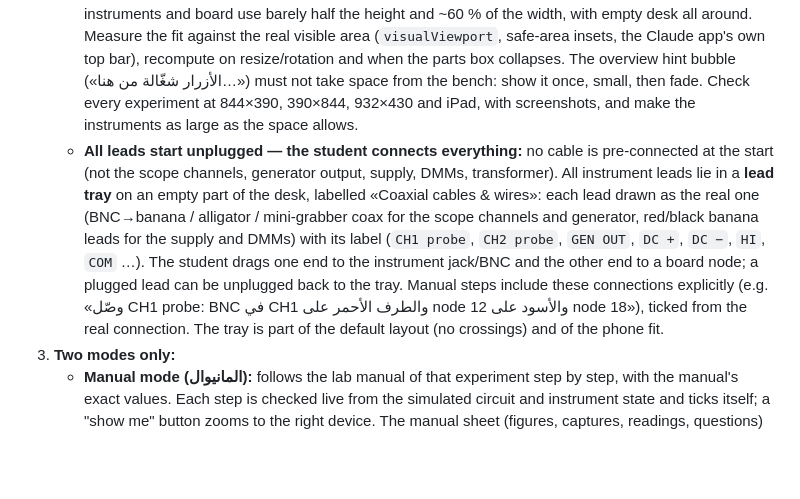
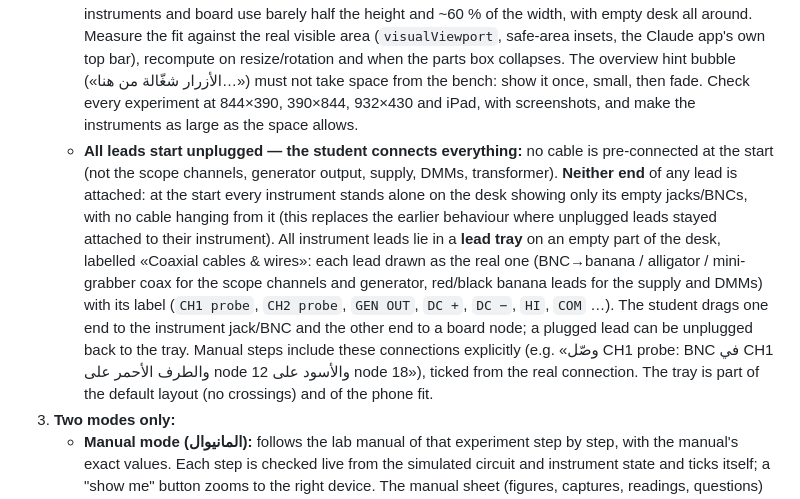
Before and after one commit to ksuagentnews-boop/super-duper-goggles, a Markdown page: CLAUDE.md, the part around the change. Rendered like a GitHub page; blank space fills up the shorter version.

Commit message:
Rules: instruments start with no cable attached at all
Co-Authored-By: Claude Opus 5.5 <noreply@anthropic.com>
Claude-Session: https://claude.ai/code/session_01JumU7K5GBVZnRX7KMwgYaQ

```diff
--- a/CLAUDE.md
+++ b/CLAUDE.md
@@ -30,7 +30,7 @@ A static website (GitHub Pages, no server, no login) that simulates the EE depar
    - **Movable instruments:** every instrument has a small grab handle on top: the standard **four-way move icon** (a small circle/badge with arrows up, down, left, right, like the "move" cursor on websites) — **not** the ✋ emoji. Dragging it moves the instrument freely on the desk (cursor: `move`). The student's arrangement is remembered per experiment (localStorage), and a "ترتيب افتراضي" button restores the default layout. Moving an instrument never operates its controls.
    - **Cables follow the instrument like real leads:** a cable is a flexible lead whose two ends are glued to their jacks. It has **no fixed waypoints on the desk**: every frame it is re-drawn as one smooth sag curve straight from the instrument's jack to the board/terminal it is plugged into. When the instrument moves, the whole cable moves with it, stays the shortest natural path, gets longer only as far as the student drags the instrument away, and gets shorter again when brought back. It never keeps an old route, loops around the board or passes under/over another instrument because of where it used to be (bug seen on phone: after moving the scope down-left the CH cables still ran along their old path).
    - **Phone fit (still failing on a real iPhone — fix it for real):** on a phone (landscape and portrait) the bench overview must open **fitted to the instruments + board + lead tray** (their bounding box, small margin ≈4 %), filling the free area between the top bar, the parts box and the step card — not zoomed out with wide empty desk around it. Owner's screenshot (iPhone landscape, Exp 1 free mode): the instruments and board use barely half the height and ~60 % of the width, with empty desk all around. Measure the fit against the real visible area (`visualViewport`, safe-area insets, the Claude app's own top bar), recompute on resize/rotation and when the parts box collapses. The overview hint bubble («الأزرار شغّالة من هنا…») must not take space from the bench: show it once, small, then fade. Check every experiment at 844×390, 390×844, 932×430 and iPad, with screenshots, and make the instruments as large as the space allows.
-   - **All leads start unplugged — the student connects everything:** no cable is pre-connected at the start (not the scope channels, generator output, supply, DMMs, transformer). All instrument leads lie in a **lead tray** on an empty part of the desk, labelled «Coaxial cables & wires»: each lead drawn as the real one (BNC→banana / alligator / mini-grabber coax for the scope channels and generator, red/black banana leads for the supply and DMMs) with its label (`CH1 probe`, `CH2 probe`, `GEN OUT`, `DC +`, `DC −`, `HI`, `COM` …). The student drags one end to the instrument jack/BNC and the other end to a board node; a plugged lead can be unplugged back to the tray. Manual steps include these connections explicitly (e.g. «وصّل CH1 probe: BNC في CH1 والطرف الأحمر على node 12 والأسود على node 18»), ticked from the real connection. The tray is part of the default layout (no crossings) and of the phone fit.
+   - **All leads start unplugged — the student connects everything:** no cable is pre-connected at the start (not the scope channels, generator output, supply, DMMs, transformer). **Neither end** of any lead is attached: at the start every instrument stands alone on the desk showing only its empty jacks/BNCs, with no cable hanging from it (this replaces the earlier behaviour where unplugged leads stayed attached to their instrument). All instrument leads lie in a **lead tray** on an empty part of the desk, labelled «Coaxial cables & wires»: each lead drawn as the real one (BNC→banana / alligator / mini-grabber coax for the scope channels and generator, red/black banana leads for the supply and DMMs) with its label (`CH1 probe`, `CH2 probe`, `GEN OUT`, `DC +`, `DC −`, `HI`, `COM` …). The student drags one end to the instrument jack/BNC and the other end to a board node; a plugged lead can be unplugged back to the tray. Manual steps include these connections explicitly (e.g. «وصّل CH1 probe: BNC في CH1 والطرف الأحمر على node 12 والأسود على node 18»), ticked from the real connection. The tray is part of the default layout (no crossings) and of the phone fit.
 3. **Two modes only:**
    - **Manual mode (المانيوال):** follows the lab manual of that experiment step by step, with the manual's exact values. Each step is checked live from the simulated circuit and instrument state and ticks itself; a "show me" button zooms to the right device. The manual sheet (figures, captures, readings, questions) is filled and graded at the end.
    - **Free mode (حر):** the same table and instruments with no steps and no checks. The student builds any circuit from the bag and measures freely.
```
